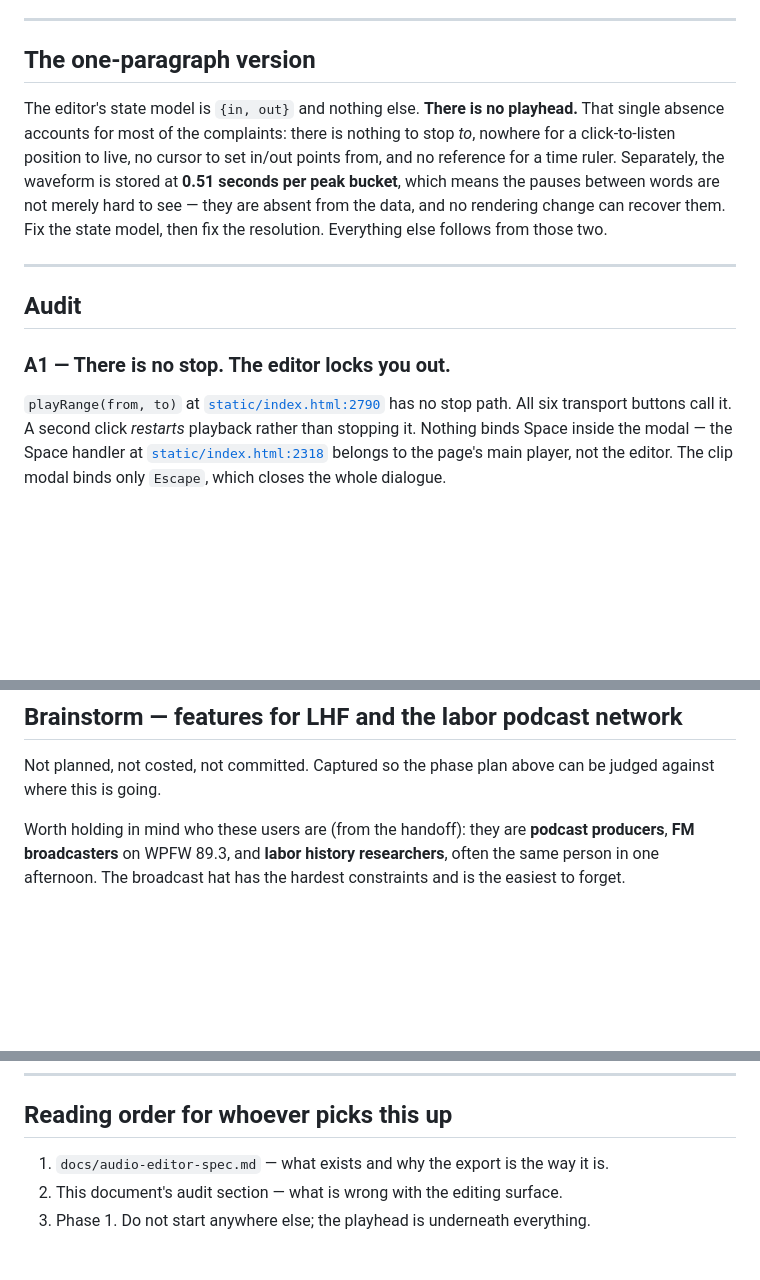
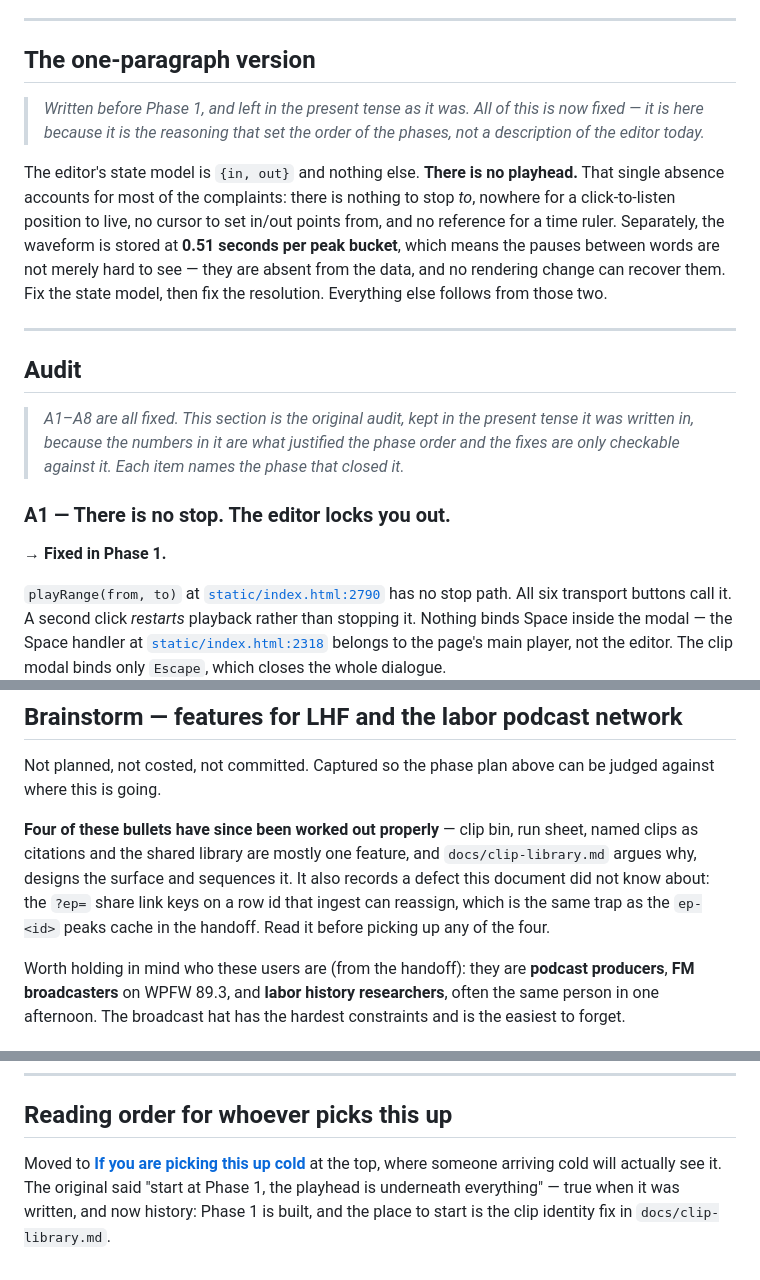
Before and after one commit to Catskill909/lhf-tools, a Markdown page: docs/audio-editor-dev.md, 3 parts joined by grey strips. Drawn GitHub-style; blank space fills up the shorter version.

```diff
--- a/docs/audio-editor-dev.md
+++ b/docs/audio-editor-dev.md
@@ -16,6 +73,10 @@ editing surface is not yet good enough to decide *what* to export.
 ---
 
 ## The one-paragraph version
+
+> *Written before Phase 1, and left in the present tense as it was. All of this
+> is now fixed — it is here because it is the reasoning that set the order of
+> the phases, not a description of the editor today.*
 
 The editor's state model is `{in, out}` and nothing else. **There is no
 playhead.** That single absence accounts for most of the complaints: there is
@@ -30,7 +91,14 @@ Everything else follows from those two.
 
 ## Audit
 
+> *A1–A8 are all fixed. This section is the original audit, kept in the present
+> tense it was written in, because the numbers in it are what justified the
+> phase order and the fixes are only checkable against it. Each item names the
+> phase that closed it.*
+
 ### A1 — There is no stop. The editor locks you out.
+
+**→ Fixed in Phase 1.**
 
 `playRange(from, to)` at [`static/index.html:2790`](../static/index.html#L2790)
 has no stop path. All six transport buttons call it. A second click *restarts*
@@ -675,6 +757,13 @@ behaviour in one press: this button plays a segment and returns. No text needed.
 Not planned, not costed, not committed. Captured so the phase plan above can be
 judged against where this is going.
 
+**Four of these bullets have since been worked out properly** — clip bin, run
+sheet, named clips as citations and the shared library are mostly one feature,
+and `docs/clip-library.md` argues why, designs the surface and sequences it. It
+also records a defect this document did not know about: the `?ep=` share link
+keys on a row id that ingest can reassign, which is the same trap as the
+`ep-<id>` peaks cache in the handoff. Read it before picking up any of the four.
+
 Worth holding in mind who these users are (from the handoff): they are **podcast
 producers**, **FM broadcasters** on WPFW 89.3, and **labor history researchers**,
 often the same person in one afternoon. The broadcast hat has the hardest
@@ -742,6 +831,8 @@ configuration rather than architecture.
 
 ## Reading order for whoever picks this up
 
-1. `docs/audio-editor-spec.md` — what exists and why the export is the way it is.
-2. This document's audit section — what is wrong with the editing surface.
-3. Phase 1. Do not start anywhere else; the playhead is underneath everything.
+Moved to [**If you are picking this up cold**](#if-you-are-picking-this-up-cold)
+at the top, where someone arriving cold will actually see it. The original said
+"start at Phase 1, the playhead is underneath everything" — true when it was
+written, and now history: Phase 1 is built, and the place to start is the clip
+identity fix in `docs/clip-library.md`.
```
Also changed, not shown: other parts of docs/audio-editor-dev.md (+76 -5 lines), docs/clip-library.md (added, +353 -0 lines).
